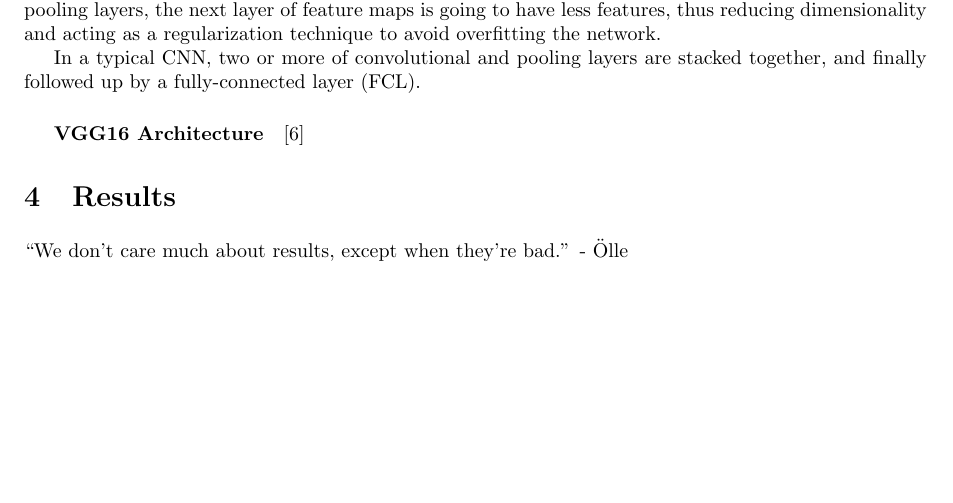
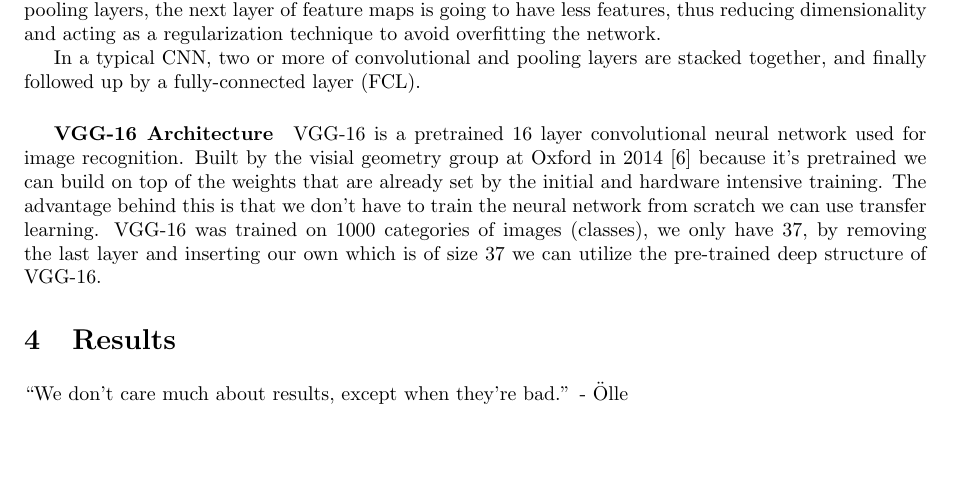
Before and after one commit to diegocasmo/ml-project, a LaTeX document (report/main.tex, which reads report/sections/methods.tex): part of page 2 of 3, cut so that both start at the same text, the shorter picture padded with empty space. Compiled offline with pdfLaTeX.

Commit message:
initial vgg writing

```diff
--- a/report/sections/methods.tex
+++ b/report/sections/methods.tex
@@ -19,6 +19,7 @@ The first layers of a CNN are generally composed of convolutional and pooling la
 % TODO: Fully connected layer
 In a typical CNN, two or more of convolutional and pooling layers are stacked together, and finally followed up by a fully-connected layer (FCL).
 
-\subparagraph{VGG16 Architecture}
+\subparagraph{VGG-16 Architecture}
+VGG-16 is a pretrained 16 layer convolutional neural network used for image recognition. Built by the visial geometry group at Oxford in \citeyear{vgg16-arxiv} \cite{vgg16-arxiv} because it's pretrained we can build on top of the weights that are already set by the initial and hardware intensive training. The advantage behind this is that we don't have to train the neural network from scratch we can use transfer learning. VGG-16 was trained on 1000 categories of images (classes), we only have 37, by removing the last layer and inserting our own which is of size 37 we can utilize the pre-trained deep structure of VGG-16.
 
-\cite{vgg16-arxiv}
+% There exist other pretrained architectures, why VGG-16 over AlexNet or ImageNet
```
Also changed, not shown: journal/resources.md (+5 -0 lines).
